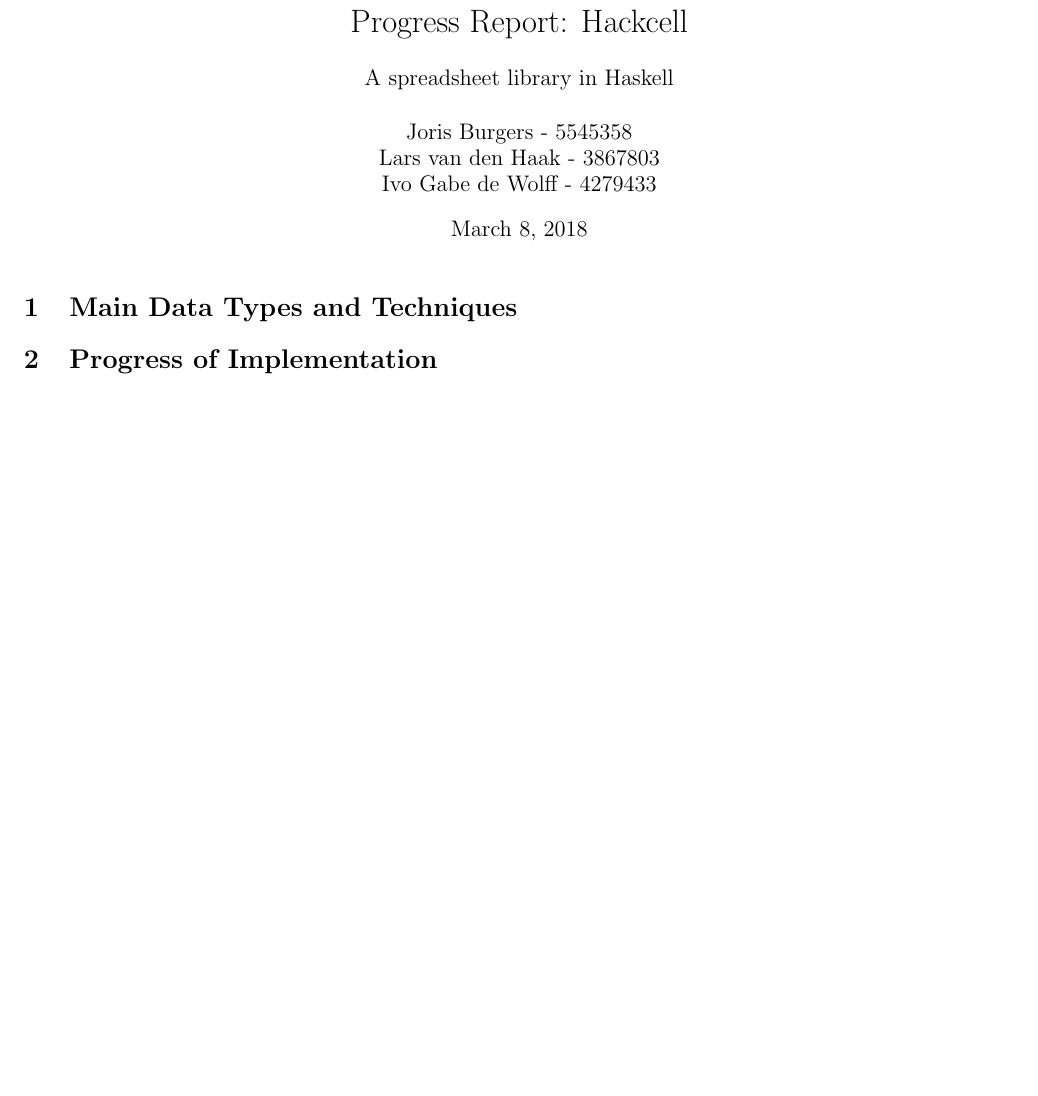
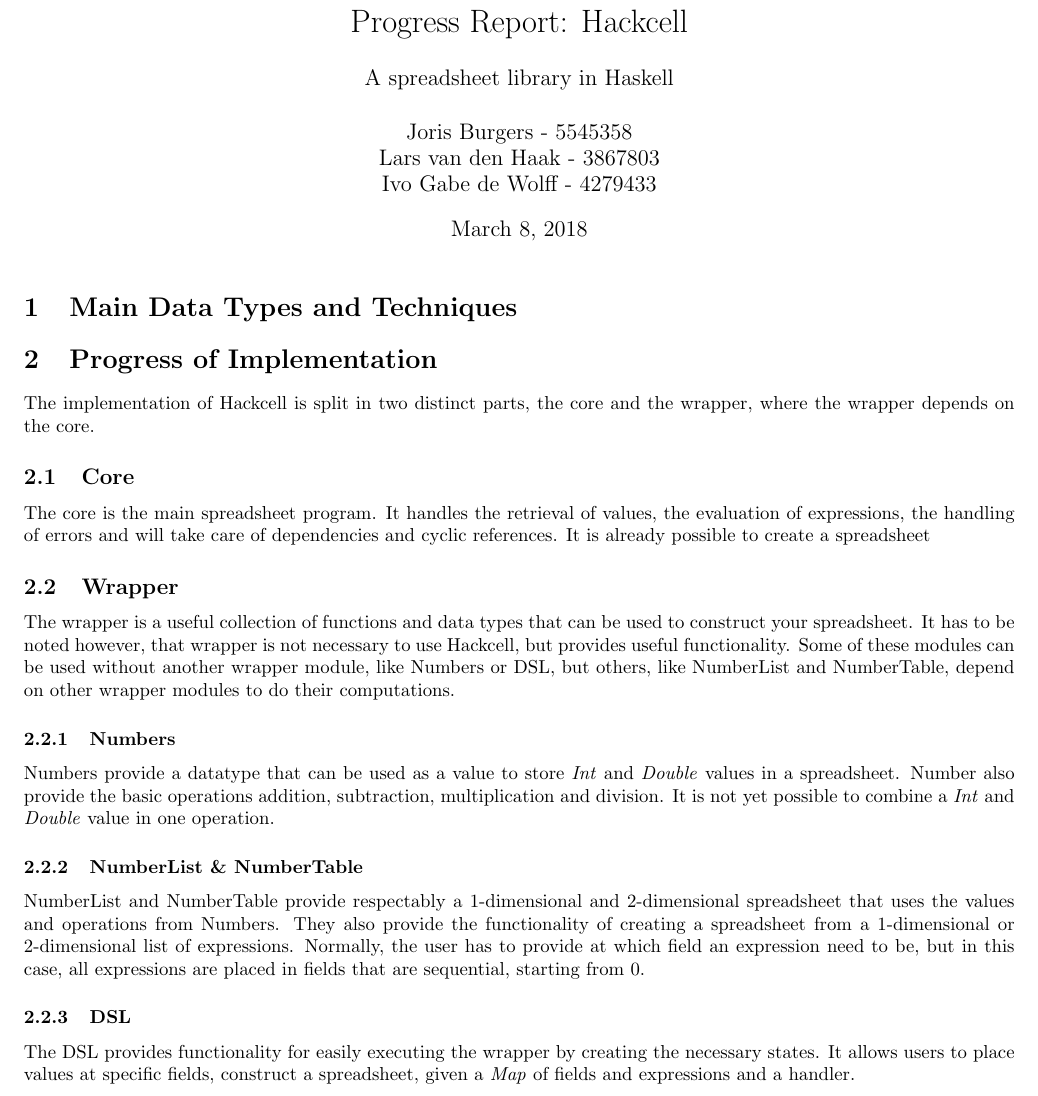
Before and after one commit to jorisburgers/Hackcell, a LaTeX document (ProgressReport.tex): part of the page before the commit and part of page 1 of 2 after it, cut so that both start at the same text, the shorter picture padded with empty space. Compiled offline with pdfLaTeX.

Commit message:
Achievements for progress report

```diff
--- a/ProgressReport.tex
+++ b/ProgressReport.tex
@@ -13,6 +13,17 @@
 	\section{Main Data Types and Techniques}
 
 	\section{Progress of Implementation}
+	The implementation of Hackcell is split in two distinct parts, the core and the wrapper, where the wrapper depends on the core.
+	\subsection{Core}
+	The core is the main spreadsheet program. It handles the retrieval of values, the evaluation of expressions, the handling of errors and will take care of dependencies and cyclic references. It is already possible to create a spreadsheet
+	\subsection{Wrapper}
+	The wrapper is a useful collection of functions and data types that can be used to construct your spreadsheet. It has to be noted however, that wrapper is not necessary to use Hackcell, but provides useful functionality. Some of these modules can be used without another wrapper module, like Numbers or DSL, but others, like NumberList and NumberTable, depend on other wrapper modules to do their computations.
+	\subsubsection{Numbers}
+	Numbers provide a datatype that can be used as a value to store \textit{Int} and \textit{Double} values in a spreadsheet. Number also provide the basic operations addition, subtraction, multiplication and division. It is not yet possible to combine a \textit{Int} and \textit{Double} value in one operation.
+	\subsubsection{NumberList \& NumberTable}
+	NumberList and NumberTable provide respectably a 1-dimensional and 2-dimensional spreadsheet that uses the values and operations from Numbers. They also provide the functionality of creating a spreadsheet from a 1-dimensional or 2-dimensional list of expressions. Normally, the user has to provide at which field an expression need to be, but in this case, all expressions are placed in fields that are sequential, starting from 0.
+\subsubsection{DSL}
+	The DSL provides functionality for easily executing the wrapper by creating the necessary states. It allows users to place values at specific fields, construct a spreadsheet, given a \textit{Map} of fields and expressions and a handler.
 
 	\section{Timeline}
 		\begin{tabular}{|r|l|l|} \hline
```
